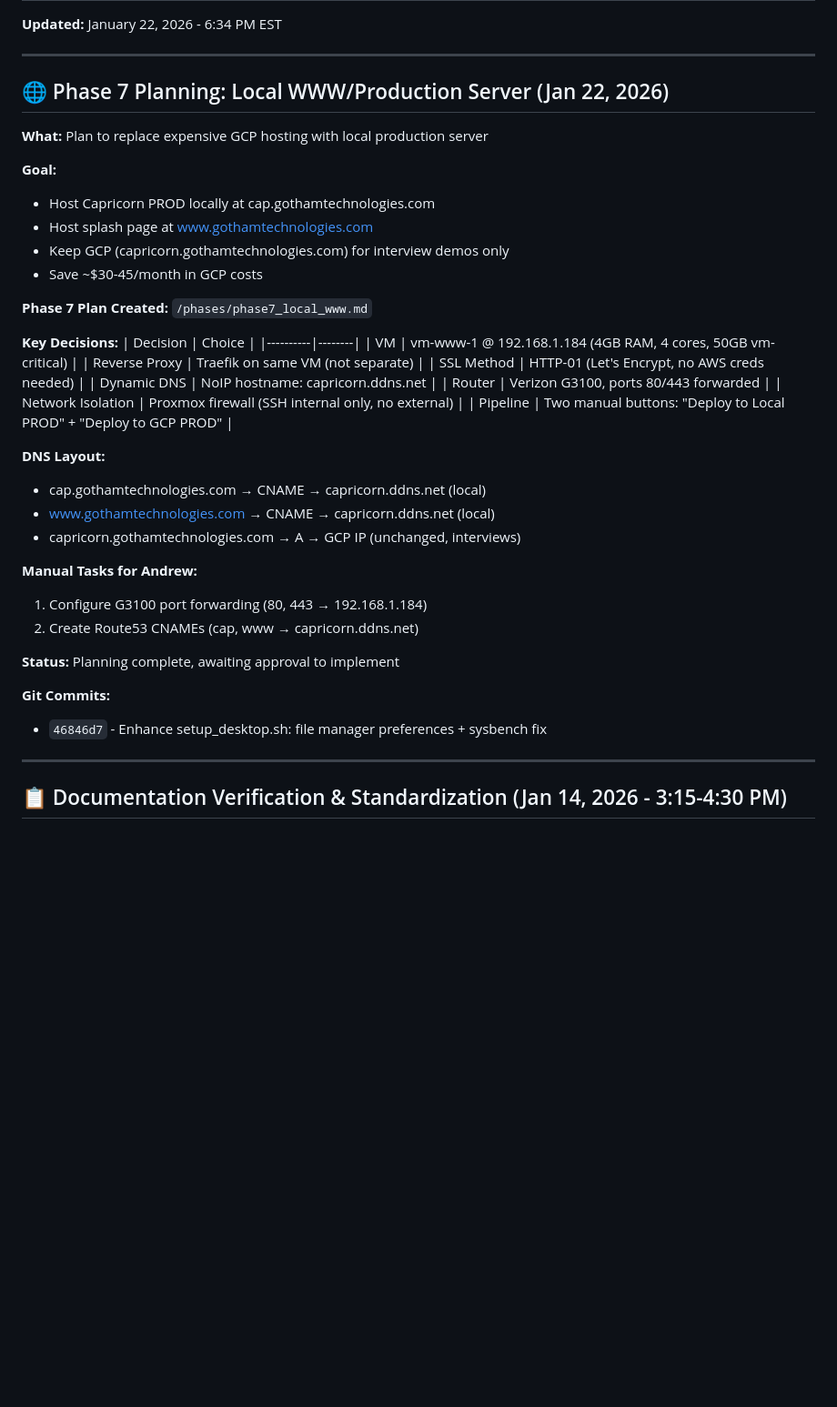
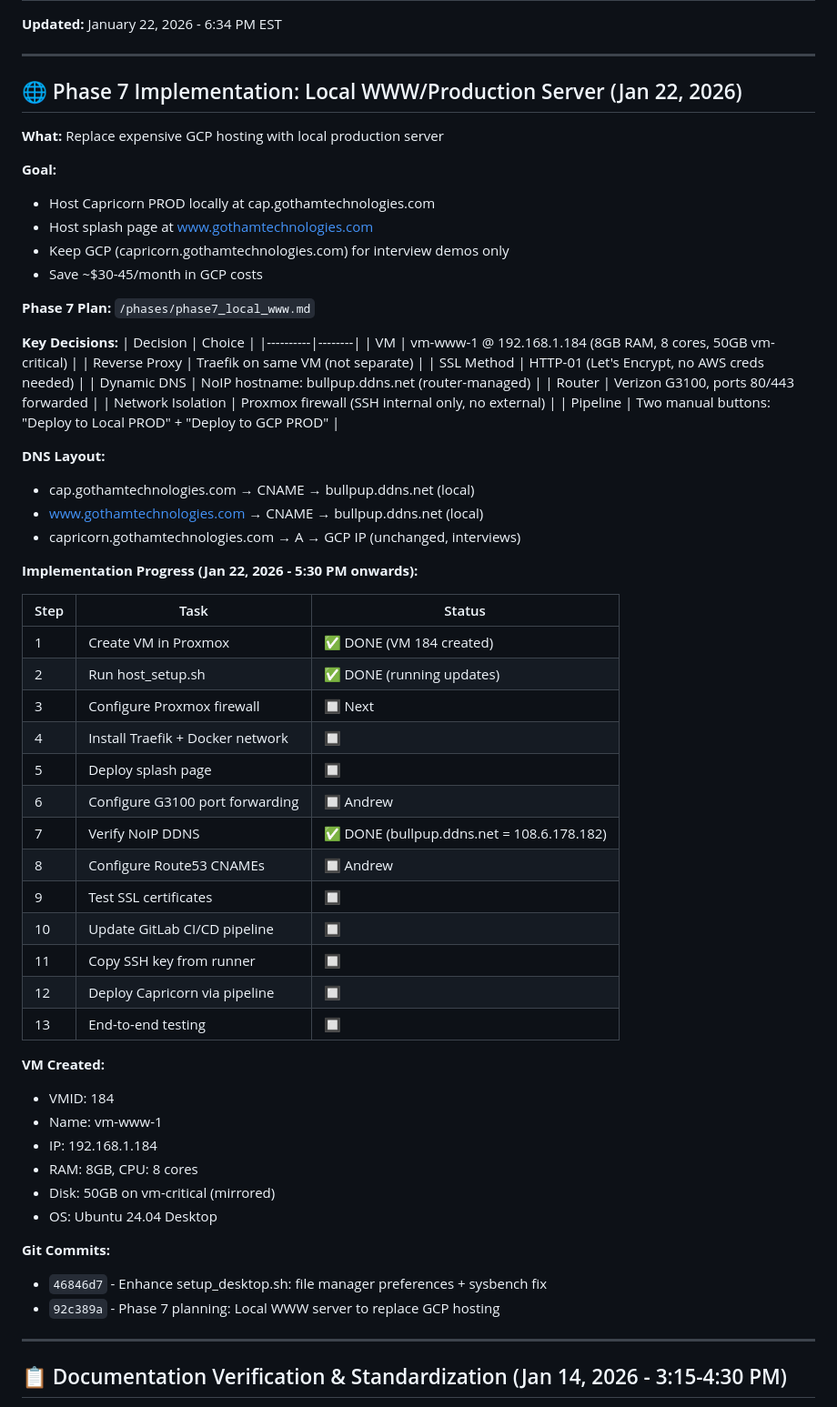
Before and after one commit to fiberoptix/home-lab-setup, a Markdown page: phases/current_phase.md, the part around the change. Shown at 91% size. Rendered like a GitHub page; blank space fills up the shorter version.

```diff
--- a/phases/current_phase.md
+++ b/phases/current_phase.md
@@ -4,9 +4,9 @@
 
 ---
 
-## 🌐 Phase 7 Planning: Local WWW/Production Server (Jan 22, 2026)
+## 🌐 Phase 7 Implementation: Local WWW/Production Server (Jan 22, 2026)
 
-**What:** Plan to replace expensive GCP hosting with local production server
+**What:** Replace expensive GCP hosting with local production server
 
 **Goal:**
 - Host Capricorn PROD locally at cap.gothamtechnologies.com
@@ -14,32 +14,53 @@
 - Keep GCP (capricorn.gothamtechnologies.com) for interview demos only
 - Save ~$30-45/month in GCP costs
 
-**Phase 7 Plan Created:** `/phases/phase7_local_www.md`
+**Phase 7 Plan:** `/phases/phase7_local_www.md`
 
 **Key Decisions:**
 | Decision | Choice |
 |----------|--------|
-| VM | vm-www-1 @ 192.168.1.184 (4GB RAM, 4 cores, 50GB vm-critical) |
+| VM | vm-www-1 @ 192.168.1.184 (8GB RAM, 8 cores, 50GB vm-critical) |
 | Reverse Proxy | Traefik on same VM (not separate) |
 | SSL Method | HTTP-01 (Let's Encrypt, no AWS creds needed) |
-| Dynamic DNS | NoIP hostname: capricorn.ddns.net |
+| Dynamic DNS | NoIP hostname: bullpup.ddns.net (router-managed) |
 | Router | Verizon G3100, ports 80/443 forwarded |
 | Network Isolation | Proxmox firewall (SSH internal only, no external) |
 | Pipeline | Two manual buttons: "Deploy to Local PROD" + "Deploy to GCP PROD" |
 
 **DNS Layout:**
-- cap.gothamtechnologies.com → CNAME → capricorn.ddns.net (local)
-- www.gothamtechnologies.com → CNAME → capricorn.ddns.net (local)
+- cap.gothamtechnologies.com → CNAME → bullpup.ddns.net (local)
+- www.gothamtechnologies.com → CNAME → bullpup.ddns.net (local)
 - capricorn.gothamtechnologies.com → A → GCP IP (unchanged, interviews)
 
-**Manual Tasks for Andrew:**
-1. Configure G3100 port forwarding (80, 443 → 192.168.1.184)
-2. Create Route53 CNAMEs (cap, www → capricorn.ddns.net)
+**Implementation Progress (Jan 22, 2026 - 5:30 PM onwards):**
 
-**Status:** Planning complete, awaiting approval to implement
+| Step | Task | Status |
+|------|------|--------|
+| 1 | Create VM in Proxmox | ✅ DONE (VM 184 created) |
+| 2 | Run host_setup.sh | ✅ DONE (running updates) |
+| 3 | Configure Proxmox firewall | 🔲 Next |
+| 4 | Install Traefik + Docker network | 🔲 |
+| 5 | Deploy splash page | 🔲 |
+| 6 | Configure G3100 port forwarding | 🔲 Andrew |
+| 7 | Verify NoIP DDNS | ✅ DONE (bullpup.ddns.net = 108.6.178.182) |
+| 8 | Configure Route53 CNAMEs | 🔲 Andrew |
+| 9 | Test SSL certificates | 🔲 |
+| 10 | Update GitLab CI/CD pipeline | 🔲 |
+| 11 | Copy SSH key from runner | 🔲 |
+| 12 | Deploy Capricorn via pipeline | 🔲 |
+| 13 | End-to-end testing | 🔲 |
+
+**VM Created:**
+- VMID: 184
+- Name: vm-www-1
+- IP: 192.168.1.184
+- RAM: 8GB, CPU: 8 cores
+- Disk: 50GB on vm-critical (mirrored)
+- OS: Ubuntu 24.04 Desktop
 
 **Git Commits:**
 - `46846d7` - Enhance setup_desktop.sh: file manager preferences + sysbench fix
+- `92c389a` - Phase 7 planning: Local WWW server to replace GCP hosting
 
 ---
 
```
Also changed, not shown: MEMORY.md (+14 -3 lines), phases/phase7_local_www.md (+48 -73 lines).
